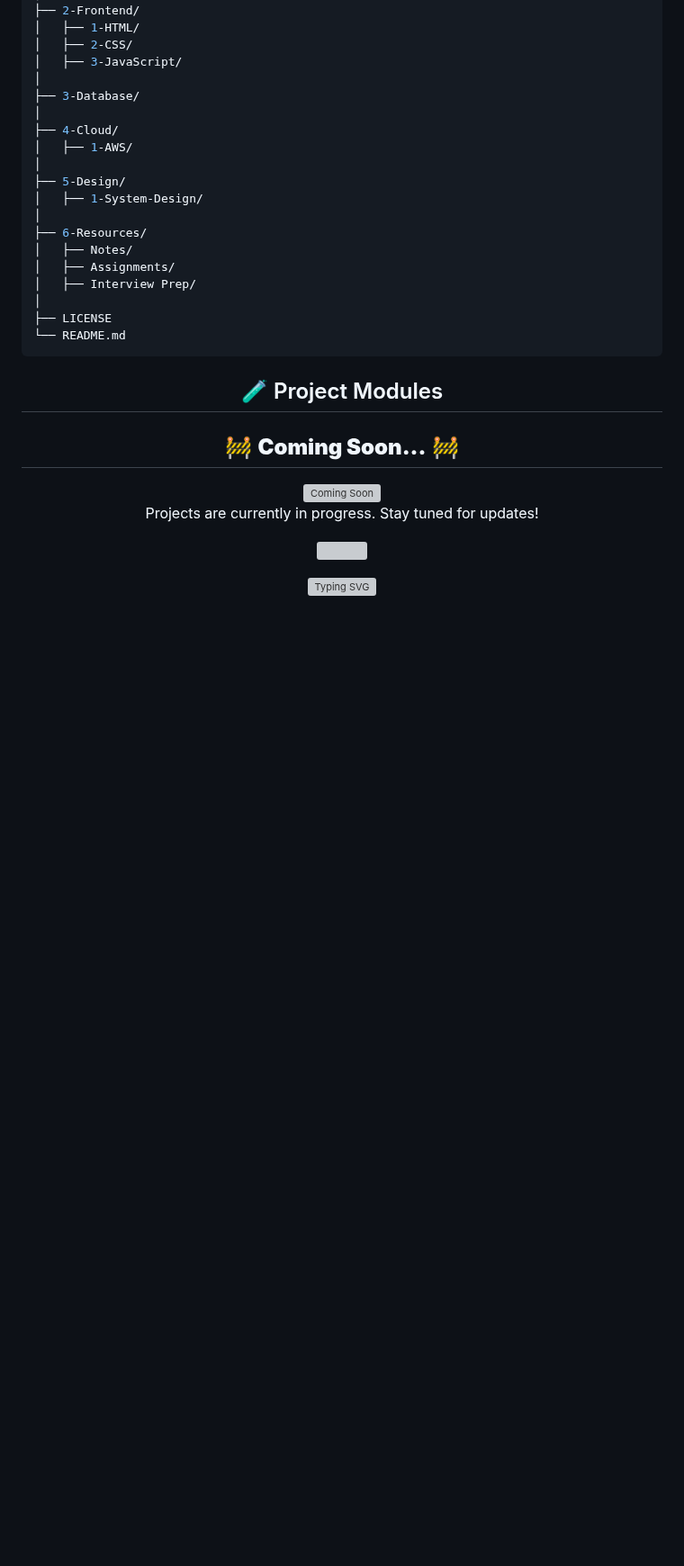
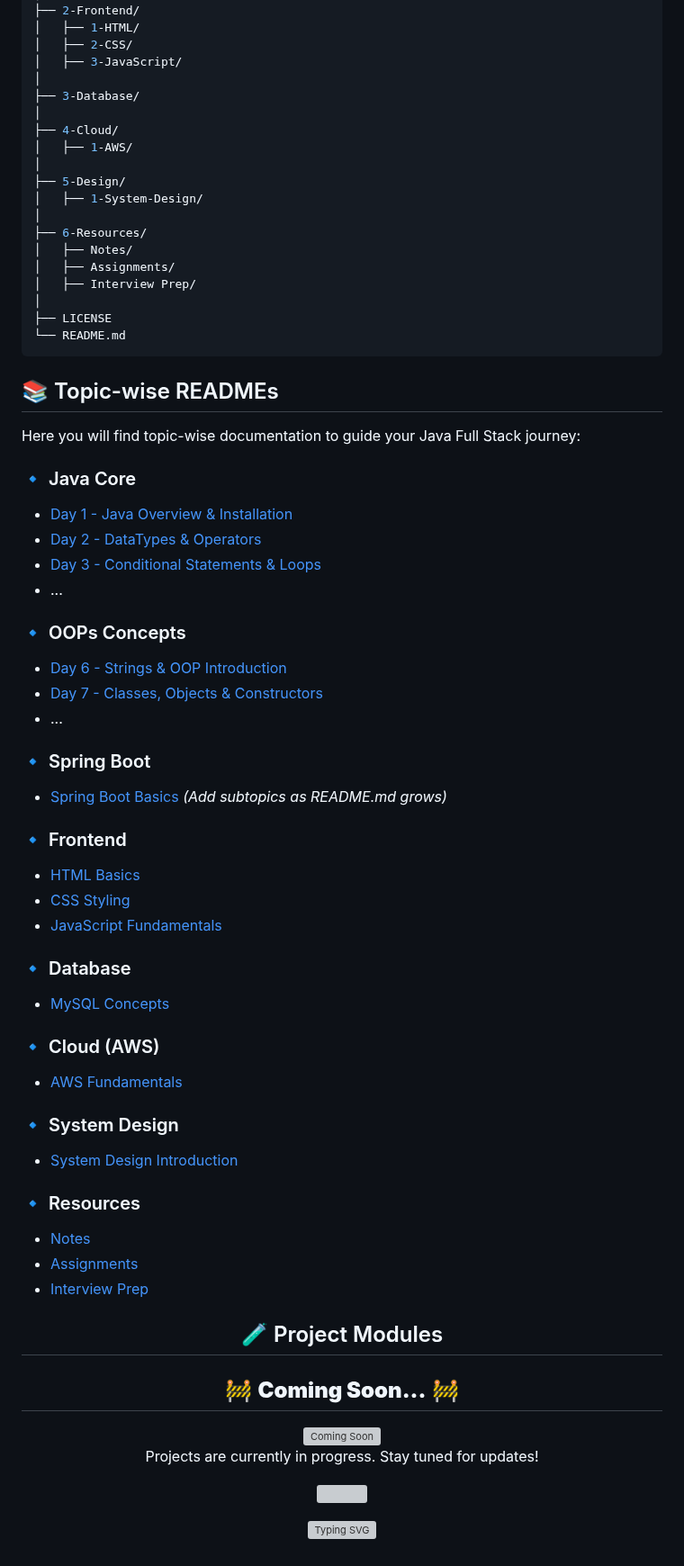
Before and after one commit to rachitsharma300/java-full-stack-learning, a Markdown page: README.md, the part around the change. Shown at 90% size. Drawn GitHub-style; blank space fills up the shorter version; grey boxes are pictures that could not be loaded.

````diff
--- a/README.md
+++ b/README.md
@@ -104,6 +104,44 @@ java-full-stack-learning/
 └── README.md
 ```
 
+## 📚 Topic-wise READMEs
+
+Here you will find topic-wise documentation to guide your Java Full Stack journey:
+
+### 🔹 Java Core
+- [Day 1 - Java Overview & Installation](01-java-core/Basics/Day%201%20-%20Java%20Overview%20%26%20Installation/README.md)
+- [Day 2 - DataTypes & Operators](01-java-core/Basics/Day%202%20-%20DataTypes%20%26%20Operators/README.md)
+- [Day 3 - Conditional Statements & Loops](01-java-core/Basics/Day%203%20-%20Conditional%20Statements%20%26%20Loops/README.md)
+- ...
+
+### 🔹 OOPs Concepts
+- [Day 6 - Strings & OOP Introduction](01-java-core/OOPs/Day%206%20-%20Strings%20%26%20OOP%20Introduction/README.md)
+- [Day 7 - Classes, Objects & Constructors](01-java-core/OOPs/Day%207%20-%20Classes%2C%20Objects%20%26%20Constructors/README.md)
+- ...
+
+### 🔹 Spring Boot
+- [Spring Boot Basics](2-Spring-Boot/README.md) *(Add subtopics as README.md grows)*
+
+### 🔹 Frontend
+- [HTML Basics](2-Frontend/1-HTML/README.md)
+- [CSS Styling](2-Frontend/2-CSS/README.md)
+- [JavaScript Fundamentals](2-Frontend/3-JavaScript/README.md)
+
+### 🔹 Database
+- [MySQL Concepts](3-Database/README.md)
+
+### 🔹 Cloud (AWS)
+- [AWS Fundamentals](4-Cloud/1-AWS/README.md)
+
+### 🔹 System Design
+- [System Design Introduction](5-Design/1-System-Design/README.md)
+
+### 🔹 Resources
+- [Notes](6-Resources/Notes/README.md)
+- [Assignments](6-Resources/Assignments/README.md)
+- [Interview Prep](6-Resources/Interview%20Prep/README.md)
+
+
 <h2 align="center">🧪 Project Modules</h2>
 
 <div align="center">
````
